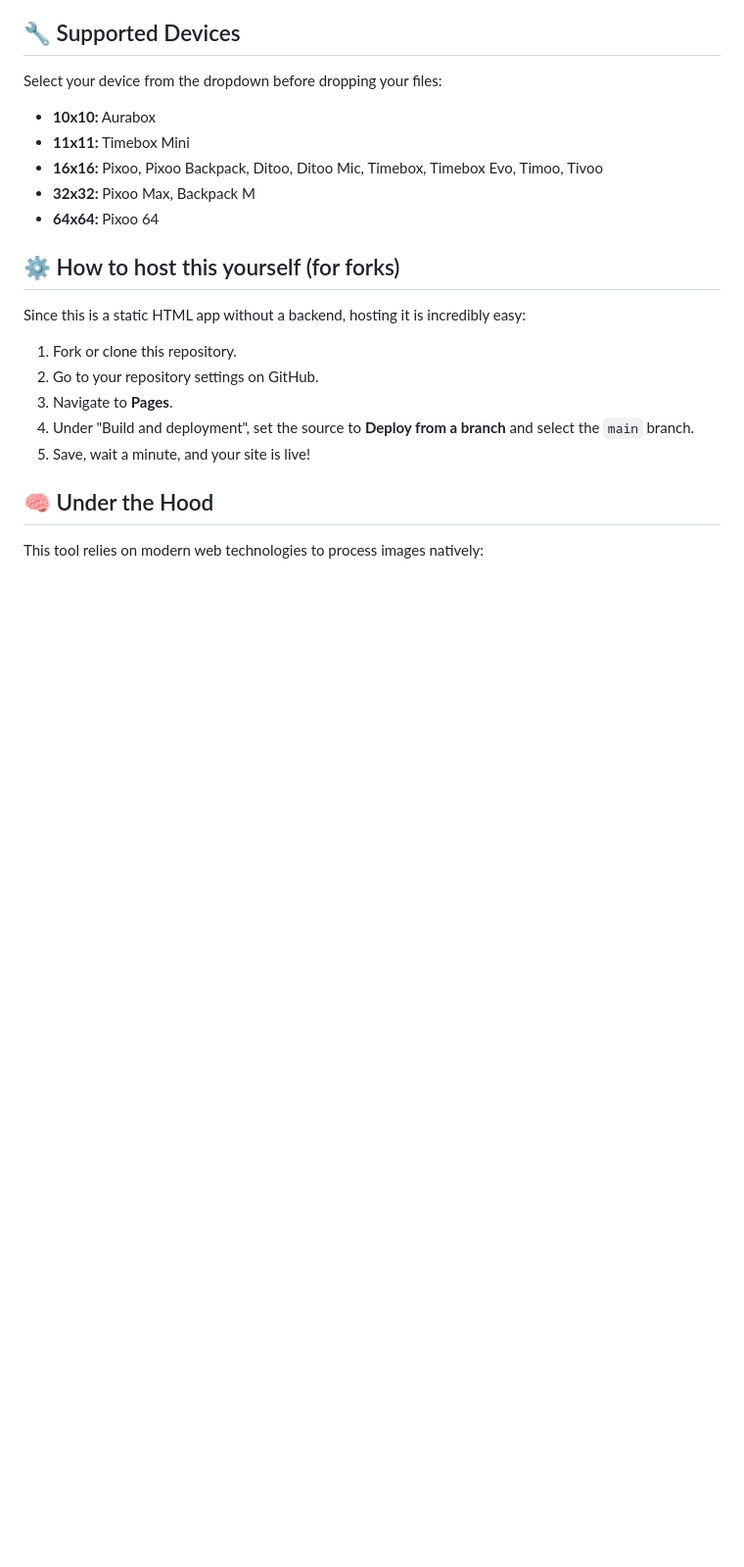
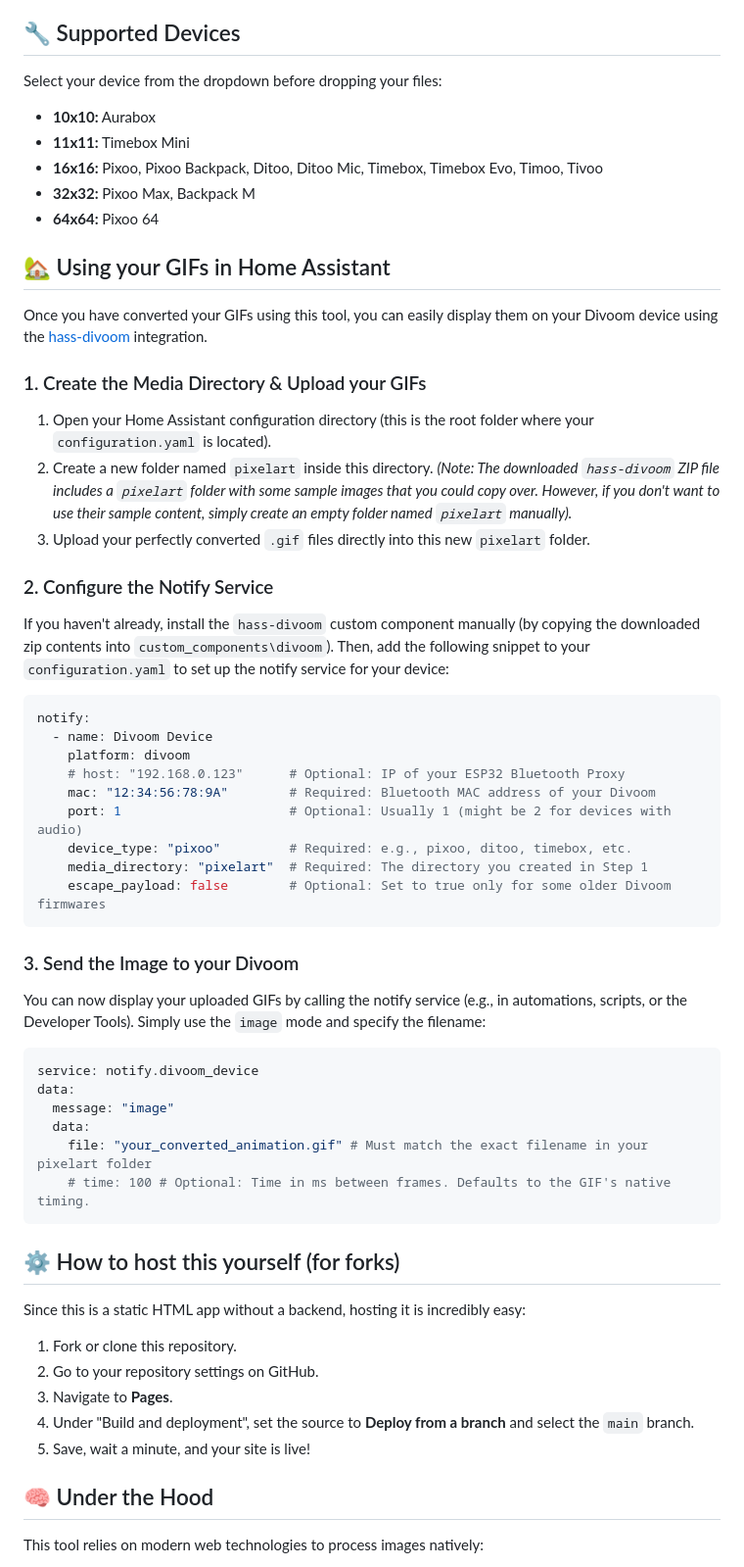
Before and after one commit to basecore/Divoom-Universal-Batch-Converter, a Markdown page: README.md, the part around the change. Shown at 98% size. Rendered like a GitHub page; blank space fills up the shorter version.

````diff
--- a/README.md
+++ b/README.md
@@ -40,6 +40,43 @@ Select your device from the dropdown before dropping your files:
 * **32x32:** Pixoo Max, Backpack M
 * **64x64:** Pixoo 64
 
+## 🏡 Using your GIFs in Home Assistant
+Once you have converted your GIFs using this tool, you can easily display them on your Divoom device using the [hass-divoom](https://github.com/d03n3rfr1tz3/hass-divoom) integration.
+
+### 1. Create the Media Directory & Upload your GIFs
+1. Open your Home Assistant configuration directory (this is the root folder where your `configuration.yaml` is located).
+2. Create a new folder named `pixelart` inside this directory.
+   *(Note: The downloaded `hass-divoom` ZIP file includes a `pixelart` folder with some sample images that you could copy over. However, if you don't want to use their sample content, simply create an empty folder named `pixelart` manually).*
+3. Upload your perfectly converted `.gif` files directly into this new `pixelart` folder.
+
+### 2. Configure the Notify Service
+If you haven't already, install the `hass-divoom` custom component manually (by copying the downloaded zip contents into `custom_components\divoom`).
+Then, add the following snippet to your `configuration.yaml` to set up the notify service for your device:
+
+```yaml
+notify:
+  - name: Divoom Device
+    platform: divoom
+    # host: "192.168.0.123"      # Optional: IP of your ESP32 Bluetooth Proxy
+    mac: "12:34:56:78:9A"        # Required: Bluetooth MAC address of your Divoom
+    port: 1                      # Optional: Usually 1 (might be 2 for devices with audio)
+    device_type: "pixoo"         # Required: e.g., pixoo, ditoo, timebox, etc.
+    media_directory: "pixelart"  # Required: The directory you created in Step 1
+    escape_payload: false        # Optional: Set to true only for some older Divoom firmwares
+```
+
+### 3. Send the Image to your Divoom
+You can now display your uploaded GIFs by calling the notify service (e.g., in automations, scripts, or the Developer Tools). Simply use the `image` mode and specify the filename:
+
+```yaml
+service: notify.divoom_device
+data:
+  message: "image"
+  data:
+    file: "your_converted_animation.gif" # Must match the exact filename in your pixelart folder
+    # time: 100 # Optional: Time in ms between frames. Defaults to the GIF's native timing.
+```
+
 ## ⚙️ How to host this yourself (for forks)
 Since this is a static HTML app without a backend, hosting it is incredibly easy:
 1. Fork or clone this repository.
````
